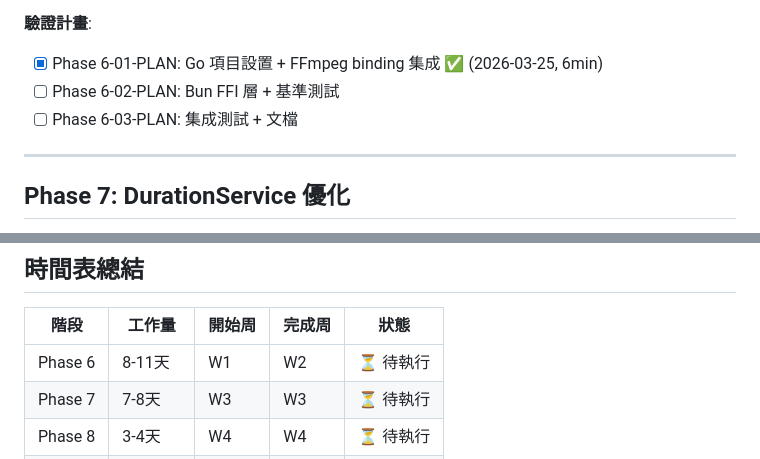
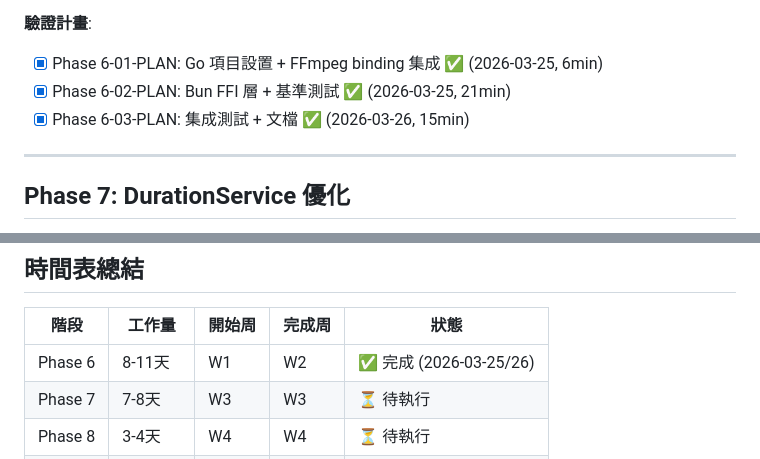
Before and after one commit to CarlLee1983/KinetText, a Markdown page: .planning/ROADMAP.md, 2 parts joined by grey strips. Drawn GitHub-style.

```diff
--- a/.planning/ROADMAP.md
+++ b/.planning/ROADMAP.md
@@ -51,8 +51,8 @@ Milestone 2: Bun + Go 混用優化
 
 **驗證計畫**:
 - [x] Phase 6-01-PLAN: Go 項目設置 + FFmpeg binding 集成 ✅ (2026-03-25, 6min)
-- [ ] Phase 6-02-PLAN: Bun FFI 層 + 基準測試
-- [ ] Phase 6-03-PLAN: 集成測試 + 文檔
+- [x] Phase 6-02-PLAN: Bun FFI 層 + 基準測試 ✅ (2026-03-25, 21min)
+- [x] Phase 6-03-PLAN: 集成測試 + 文檔 ✅ (2026-03-26, 15min)
 
 ---
 
@@ -126,7 +126,7 @@ Milestone 2: Bun + Go 混用優化
 
 | 階段 | 工作量 | 開始周 | 完成周 | 狀態 |
 |------|--------|--------|--------|------|
-| Phase 6 | 8-11天 | W1 | W2 | ⏳ 待執行 |
+| Phase 6 | 8-11天 | W1 | W2 | ✅ 完成 (2026-03-25/26) |
 | Phase 7 | 7-8天 | W3 | W3 | ⏳ 待執行 |
 | Phase 8 | 3-4天 | W4 | W4 | ⏳ 待執行 |
 | **總計** | **18-23天** | | **4-5 週** | |
```
Also changed, not shown: .planning/STATE.md (+32 -5 lines), 1 other file.
